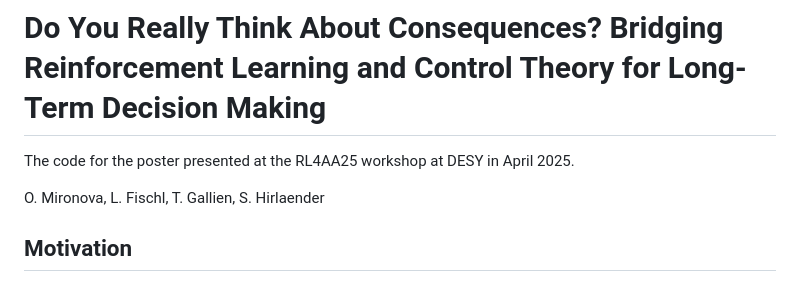
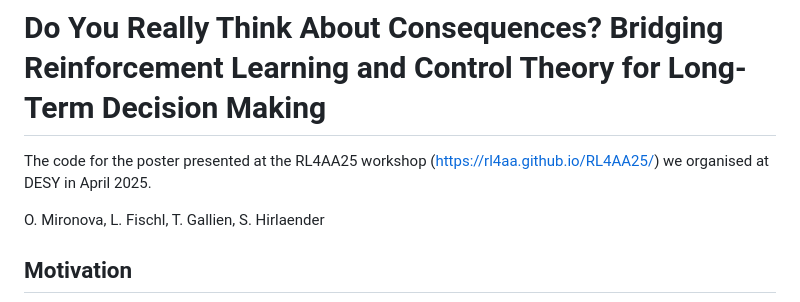
Before and after one commit to MathPhysSim/Do_you_really_think_about_consequences, a Markdown page: Readme.md, the part around the change. Drawn GitHub-style.

```diff
--- a/Readme.md
+++ b/Readme.md
@@ -1,6 +1,6 @@
 # Do You Really Think About Consequences? Bridging Reinforcement Learning and Control Theory for Long-Term Decision Making
 
-The code for the poster presented at the RL4AA25 workshop at DESY in April 2025.
+The code for the poster presented at the RL4AA25 workshop (https://rl4aa.github.io/RL4AA25/) we organised at DESY in April 2025.
 
 O. Mironova, L. Fischl, T. Gallien, S. Hirlaender
 
```
